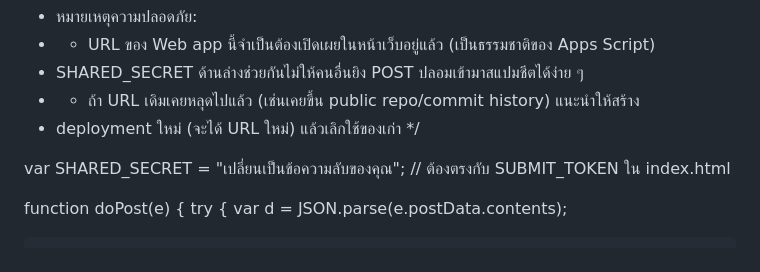
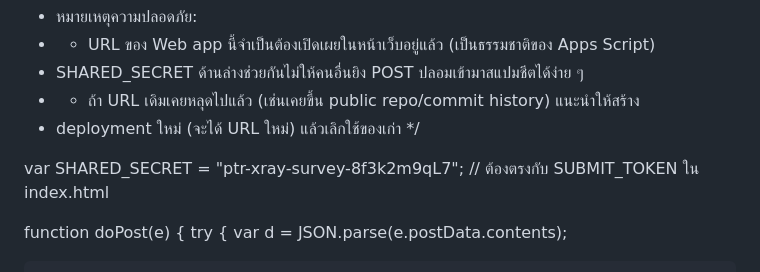
Before and after one commit to xray999876-lang/survey, a Markdown page: Code.md, the part around the change. Drawn GitHub-style.

```diff
--- a/Code.md
+++ b/Code.md
@@ -19,7 +19,7 @@
  *   deployment ใหม่ (จะได้ URL ใหม่) แล้วเลิกใช้ของเก่า
  */
 
-var SHARED_SECRET = "เปลี่ยนเป็นข้อความลับของคุณ"; // ต้องตรงกับ SUBMIT_TOKEN ใน index.html
+var SHARED_SECRET = "ptr-xray-survey-8f3k2m9qL7"; // ต้องตรงกับ SUBMIT_TOKEN ใน index.html
 
 function doPost(e) {
   try {
```
